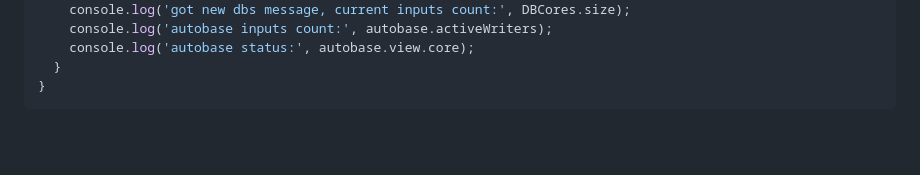
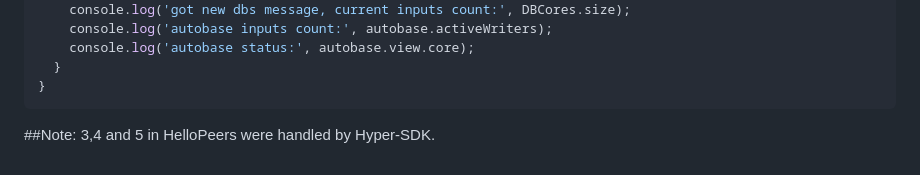
Before and after one commit to Jitpomi/HelloPears, a Markdown page: README.md, the part around the change. GitHub-like rendering; blank space fills up the shorter version.

````diff
--- a/README.md
+++ b/README.md
@@ -99,3 +99,5 @@ async function handleNewDbs(store,{dbs, DBCores, autobase, newDBExt} = {}) {
   }
 }
 ```
+##Note:
+3,4 and 5 in HelloPeers were handled by Hyper-SDK.
````
